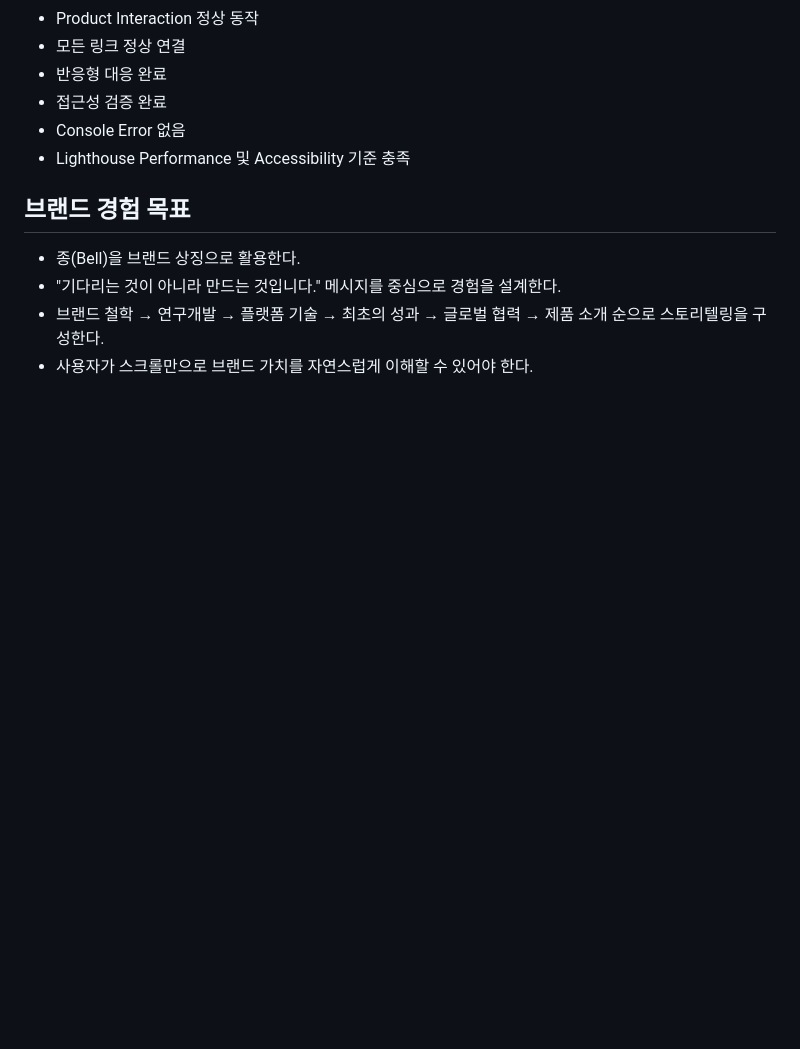
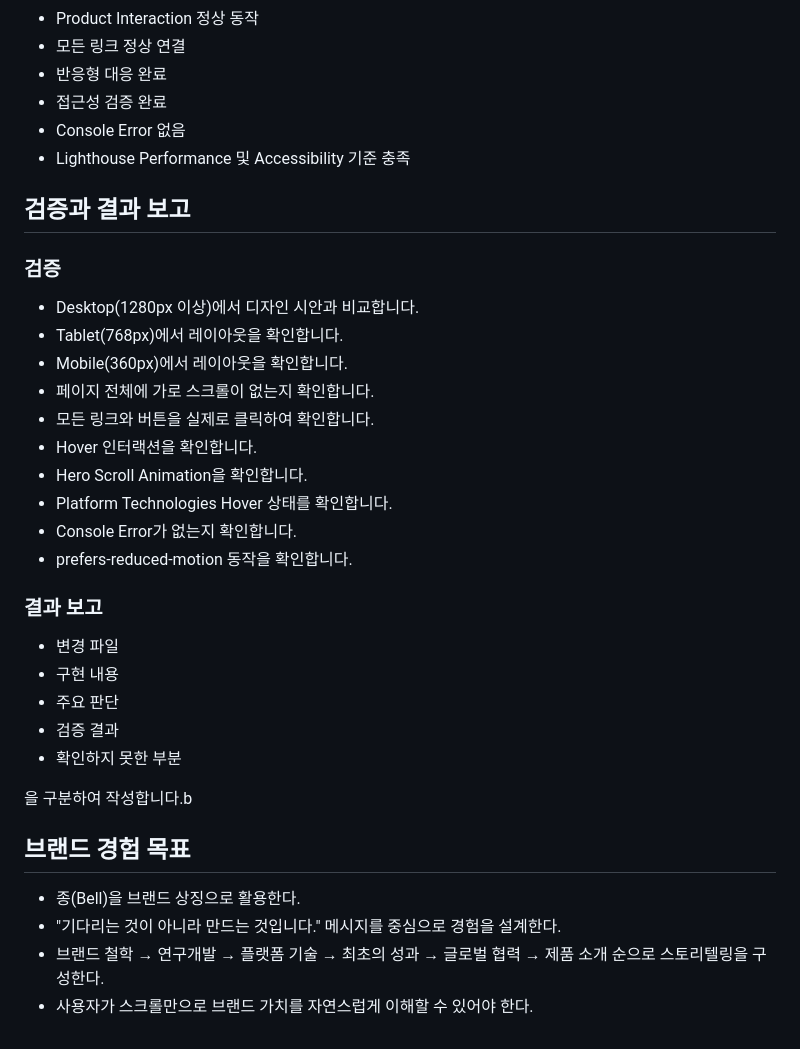
Before and after one commit to dahyeonkong/ckd, a Markdown page: PRD.md, the part around the change. GitHub-like rendering; blank space fills up the shorter version.

```diff
--- a/PRD.md
+++ b/PRD.md
@@ -330,6 +330,31 @@ React, Vue, TypeScript는 사용하지 않습니다.
 - Console Error 없음
 - Lighthouse Performance 및 Accessibility 기준 충족
 
+## 검증과 결과 보고
+
+### 검증
+
+- Desktop(1280px 이상)에서 디자인 시안과 비교합니다.
+- Tablet(768px)에서 레이아웃을 확인합니다.
+- Mobile(360px)에서 레이아웃을 확인합니다.
+- 페이지 전체에 가로 스크롤이 없는지 확인합니다.
+- 모든 링크와 버튼을 실제로 클릭하여 확인합니다.
+- Hover 인터랙션을 확인합니다.
+- Hero Scroll Animation을 확인합니다.
+- Platform Technologies Hover 상태를 확인합니다.
+- Console Error가 없는지 확인합니다.
+- prefers-reduced-motion 동작을 확인합니다.
+
+### 결과 보고
+
+- 변경 파일
+- 구현 내용
+- 주요 판단
+- 검증 결과
+- 확인하지 못한 부분
+
+을 구분하여 작성합니다.b
+
 ## 브랜드 경험 목표
 
 - 종(Bell)을 브랜드 상징으로 활용한다.
```
Also changed, not shown: AGENTS.md (added, +80 -0 lines), CLAUDE.md (added, +9 -0 lines).
